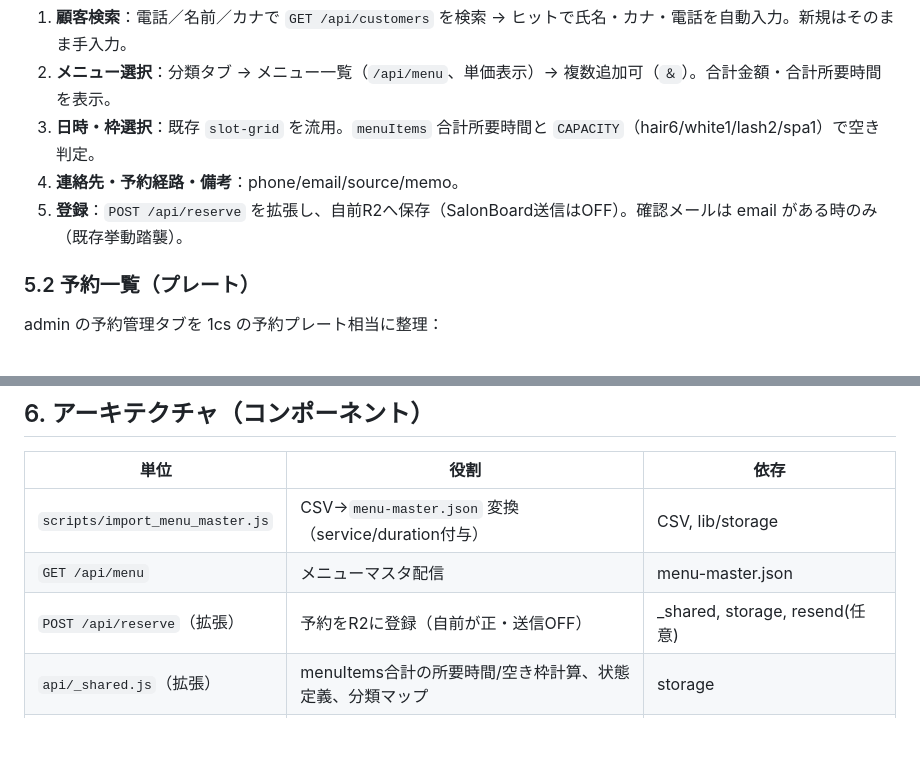
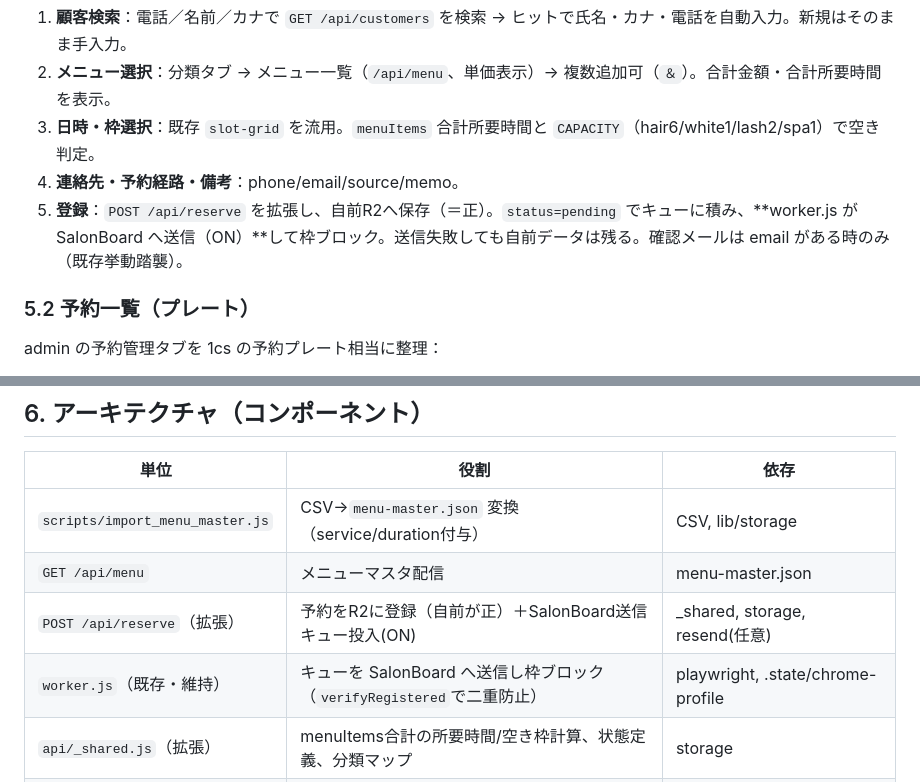
Before and after one commit to tatsuhirot/monthcolor-reservation, a Markdown page: docs/specs/2026-06-15-予約管理-内製化-design.md, 2 parts joined by grey strips. Drawn GitHub-style; blank space fills up the shorter version.

```diff
--- a/docs/specs/2026-06-15-予約管理-内製化-design.md
+++ b/docs/specs/2026-06-15-予約管理-内製化-design.md
@@ -123,7 +126,7 @@ CSV を変換して生成。配列要素：
 2. **メニュー選択**：分類タブ → メニュー一覧（`/api/menu`、単価表示）→ 複数追加可（`＆`）。合計金額・合計所要時間を表示。
 3. **日時・枠選択**：既存 `slot-grid` を流用。`menuItems` 合計所要時間と `CAPACITY`（hair6/white1/lash2/spa1）で空き判定。
 4. **連絡先・予約経路・備考**：phone/email/source/memo。
-5. **登録**：`POST /api/reserve` を拡張し、自前R2へ保存（SalonBoard送信はOFF）。確認メールは email がある時のみ（既存挙動踏襲）。
+5. **登録**：`POST /api/reserve` を拡張し、自前R2へ保存（＝正）。`status=pending` でキューに積み、**worker.js が SalonBoard へ送信（ON）**して枠ブロック。送信失敗しても自前データは残る。確認メールは email がある時のみ（既存挙動踏襲）。
 
 ### 5.2 予約一覧（プレート）
 admin の予約管理タブを 1cs の予約プレート相当に整理：
@@ -136,7 +139,8 @@ admin の予約管理タブを 1cs の予約プレート相当に整理：
 |---|---|---|
 | `scripts/import_menu_master.js` | CSV→`menu-master.json` 変換（service/duration付与） | CSV, lib/storage |
 | `GET /api/menu` | メニューマスタ配信 | menu-master.json |
-| `POST /api/reserve`（拡張） | 予約をR2に登録（自前が正・送信OFF） | _shared, storage, resend(任意) |
+| `POST /api/reserve`（拡張） | 予約をR2に登録（自前が正）＋SalonBoard送信キュー投入(ON) | _shared, storage, resend(任意) |
+| `worker.js`（既存・維持） | キューを SalonBoard へ送信し枠ブロック（`verifyRegistered`で二重防止） | playwright, .state/chrome-profile |
 | `api/_shared.js`（拡張） | menuItems合計の所要時間/空き枠計算、状態定義、分類マップ | storage |
 | admin.html（拡張） | 予約登録フォーム＋プレート一覧 | /api/menu, /api/reserve, /api/customers |
 
```
Also changed, not shown: other parts of docs/specs/2026-06-15-予約管理-内製化-design.md (+15 -7 lines).
